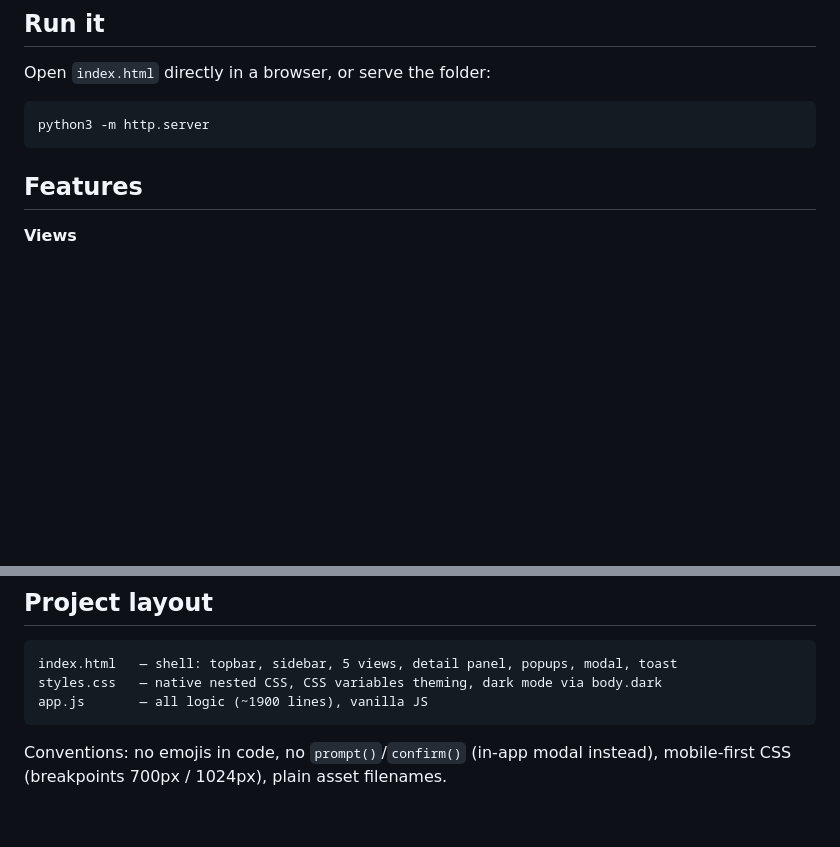
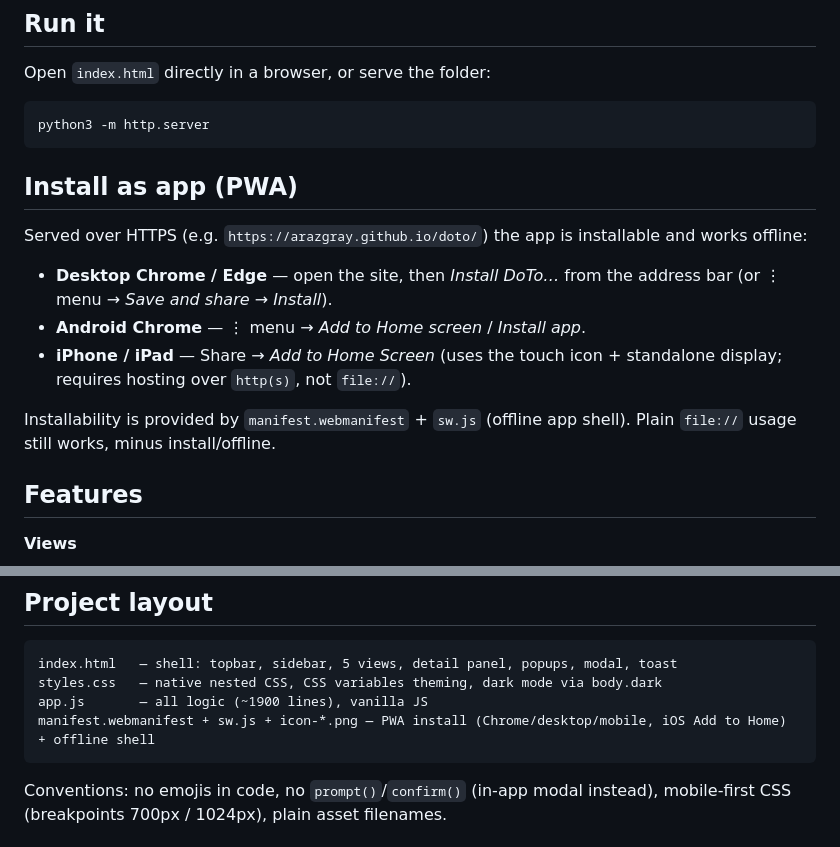
Before and after one commit to arazgray/doto, a Markdown page: README.md, 2 parts joined by grey strips. GitHub-like rendering; blank space fills up the shorter version.

````diff
--- a/README.md
+++ b/README.md
@@ -11,6 +11,20 @@ Open `index.html` directly in a browser, or serve the folder:
 ```
 python3 -m http.server
 ```
+
+## Install as app (PWA)
+
+Served over HTTPS (e.g. `https://arazgray.github.io/doto/`) the app is
+installable and works offline:
+
+- **Desktop Chrome / Edge** — open the site, then *Install DoTo…* from the
+  address bar (or ⋮ menu → *Save and share → Install*).
+- **Android Chrome** — ⋮ menu → *Add to Home screen* / *Install app*.
+- **iPhone / iPad** — Share → *Add to Home Screen* (uses the touch icon +
+  standalone display; requires hosting over `http(s)`, not `file://`).
+
+Installability is provided by `manifest.webmanifest` + `sw.js` (offline app
+shell). Plain `file://` usage still works, minus install/offline.
 
 ## Features
 
@@ -87,6 +101,7 @@ ipapi.co; nothing else ever leaves the browser.
 index.html   — shell: topbar, sidebar, 5 views, detail panel, popups, modal, toast
 styles.css   — native nested CSS, CSS variables theming, dark mode via body.dark
 app.js       — all logic (~1900 lines), vanilla JS
+manifest.webmanifest + sw.js + icon-*.png — PWA install (Chrome/desktop/mobile, iOS Add to Home) + offline shell
 ```
 
 Conventions: no emojis in code, no `prompt()`/`confirm()` (in-app modal
````
Also changed, not shown: icon-180.png (added), icon-192.png (added), icon-512.png (added), icon-maskable-512.png (added), 5 other files.
